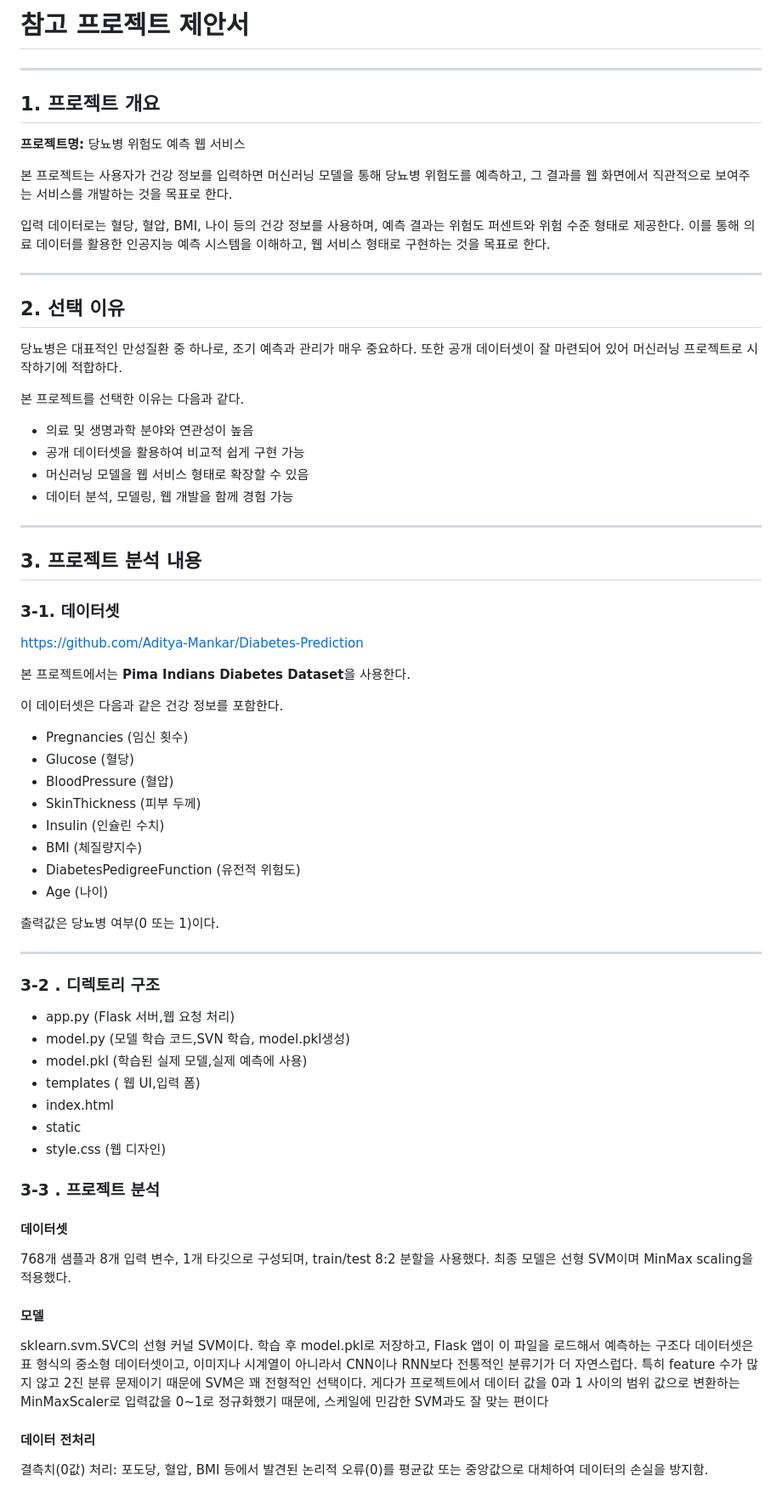
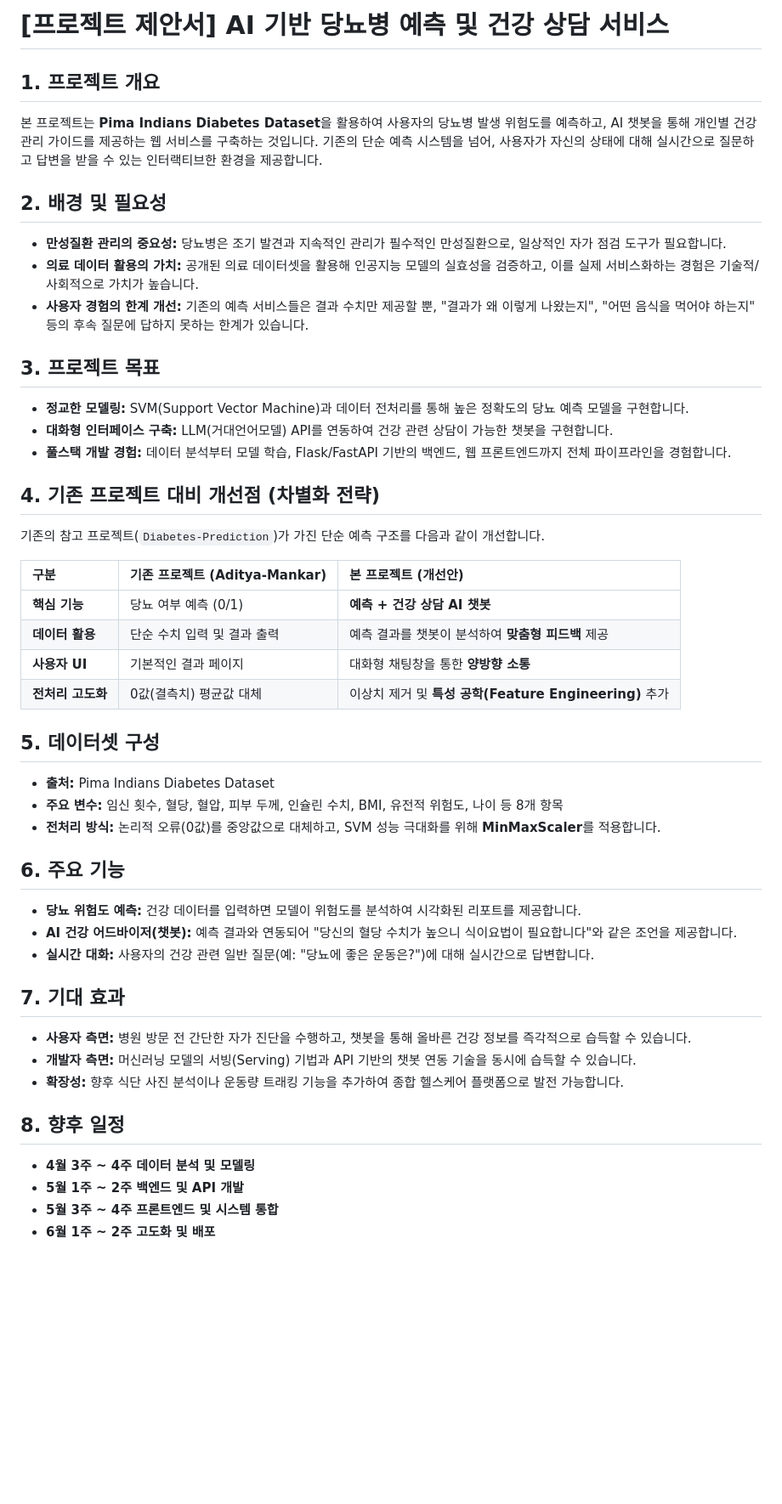
Before and after one commit to junsung2001/medical-data-project, a Markdown page: reference_analysis.md, the part around the change. Shown at 85% size. Rendered like a GitHub page; blank space fills up the shorter version.

Commit message:
Revise AI diabetes prediction project proposal
Updated project proposal for AI-based diabetes prediction and health consulting service, enhancing project goals, background, and features.

```diff
--- a/reference_analysis.md
+++ b/reference_analysis.md
@@ -1,70 +1,53 @@
-# 참고 프로젝트 제안서
----
-## 1. 프로젝트 개요
+# \[프로젝트 제안서\] AI 기반 당뇨병 예측 및 건강 상담 서비스
 
-**프로젝트명:** 당뇨병 위험도 예측 웹 서비스
+## 1\. 프로젝트 개요
 
-본 프로젝트는 사용자가 건강 정보를 입력하면 머신러닝 모델을 통해 당뇨병 위험도를 예측하고, 그 결과를 웹 화면에서 직관적으로 보여주는 서비스를 개발하는 것을 목표로 한다.
+본 프로젝트는 **Pima Indians Diabetes Dataset**을 활용하여 사용자의 당뇨병 발생 위험도를 예측하고, AI 챗봇을 통해 개인별 건강 관리 가이드를 제공하는 웹 서비스를 구축하는 것입니다. 기존의 단순 예측 시스템을 넘어, 사용자가 자신의 상태에 대해 실시간으로 질문하고 답변을 받을 수 있는 인터랙티브한 환경을 제공합니다.
 
-입력 데이터로는 혈당, 혈압, BMI, 나이 등의 건강 정보를 사용하며, 예측 결과는 위험도 퍼센트와 위험 수준 형태로 제공한다. 이를 통해 의료 데이터를 활용한 인공지능 예측 시스템을 이해하고, 웹 서비스 형태로 구현하는 것을 목표로 한다.
+## 2\. 배경 및 필요성
 
----
+* **만성질환 관리의 중요성:** 당뇨병은 조기 발견과 지속적인 관리가 필수적인 만성질환으로, 일상적인 자가 점검 도구가 필요합니다.
+* **의료 데이터 활용의 가치:** 공개된 의료 데이터셋을 활용해 인공지능 모델의 실효성을 검증하고, 이를 실제 서비스화하는 경험은 기술적/사회적으로 가치가 높습니다.
+* **사용자 경험의 한계 개선:** 기존의 예측 서비스들은 결과 수치만 제공할 뿐, "결과가 왜 이렇게 나왔는지", "어떤 음식을 먹어야 하는지" 등의 후속 질문에 답하지 못하는 한계가 있습니다.
 
-## 2. 선택 이유
+## 3\. 프로젝트 목표
 
-당뇨병은 대표적인 만성질환 중 하나로, 조기 예측과 관리가 매우 중요하다. 또한 공개 데이터셋이 잘 마련되어 있어 머신러닝 프로젝트로 시작하기에 적합하다.
+* **정교한 모델링:** SVM(Support Vector Machine)과 데이터 전처리를 통해 높은 정확도의 당뇨 예측 모델을 구현합니다.
+* **대화형 인터페이스 구축:** LLM(거대언어모델) API를 연동하여 건강 관련 상담이 가능한 챗봇을 구현합니다.
+* **풀스택 개발 경험:** 데이터 분석부터 모델 학습, Flask/FastAPI 기반의 백엔드, 웹 프론트엔드까지 전체 파이프라인을 경험합니다.
 
-본 프로젝트를 선택한 이유는 다음과 같다.
+## 4\. 기존 프로젝트 대비 개선점 (차별화 전략)
 
-- 의료 및 생명과학 분야와 연관성이 높음
-- 공개 데이터셋을 활용하여 비교적 쉽게 구현 가능
-- 머신러닝 모델을 웹 서비스 형태로 확장할 수 있음
-- 데이터 분석, 모델링, 웹 개발을 함께 경험 가능
+기존의 참고 프로젝트(`Diabetes-Prediction`)가 가진 단순 예측 구조를 다음과 같이 개선합니다.
 
----
+| 구분 | 기존 프로젝트 (Aditya-Mankar) | 본 프로젝트 (개선안) |
+| :---- | :---- | :---- |
+| **핵심 기능** | 당뇨 여부 예측 (0/1) | **예측 \+ 건강 상담 AI 챗봇** |
+| **데이터 활용** | 단순 수치 입력 및 결과 출력 | 예측 결과를 챗봇이 분석하여 **맞춤형 피드백** 제공 |
+| **사용자 UI** | 기본적인 결과 페이지 | 대화형 채팅창을 통한 **양방향 소통** |
+| **전처리 고도화** | 0값(결측치) 평균값 대체 | 이상치 제거 및 **특성 공학(Feature Engineering)** 추가 |
 
-## 3. 프로젝트 분석 내용
+## 5\. 데이터셋 구성
 
-### 3-1. 데이터셋
+* **출처:** Pima Indians Diabetes Dataset
+* **주요 변수:** 임신 횟수, 혈당, 혈압, 피부 두께, 인슐린 수치, BMI, 유전적 위험도, 나이 등 8개 항목
+* **전처리 방식:** 논리적 오류(0값)를 중앙값으로 대체하고, SVM 성능 극대화를 위해 **MinMaxScaler**를 적용합니다.
 
-https://github.com/Aditya-Mankar/Diabetes-Prediction
+## 6\. 주요 기능
 
-본 프로젝트에서는 **Pima Indians Diabetes Dataset**을 사용한다.
+* **당뇨 위험도 예측:** 건강 데이터를 입력하면 모델이 위험도를 분석하여 시각화된 리포트를 제공합니다.
+* **AI 건강 어드바이저(챗봇):** 예측 결과와 연동되어 "당신의 혈당 수치가 높으니 식이요법이 필요합니다"와 같은 조언을 제공합니다.
+* **실시간 대화:** 사용자의 건강 관련 일반 질문(예: "당뇨에 좋은 운동은?")에 대해 실시간으로 답변합니다.
 
-이 데이터셋은 다음과 같은 건강 정보를 포함한다.
+## 7\. 기대 효과
 
-- Pregnancies (임신 횟수)
-- Glucose (혈당)
-- BloodPressure (혈압)
-- SkinThickness (피부 두께)
-- Insulin (인슐린 수치)
-- BMI (체질량지수)
-- DiabetesPedigreeFunction (유전적 위험도)
-- Age (나이)
+* **사용자 측면:** 병원 방문 전 간단한 자가 진단을 수행하고, 챗봇을 통해 올바른 건강 정보를 즉각적으로 습득할 수 있습니다.
+* **개발자 측면:** 머신러닝 모델의 서빙(Serving) 기법과 API 기반의 챗봇 연동 기술을 동시에 습득할 수 있습니다.
+* **확장성:** 향후 식단 사진 분석이나 운동량 트래킹 기능을 추가하여 종합 헬스케어 플랫폼으로 발전 가능합니다.
 
-출력값은 당뇨병 여부(0 또는 1)이다.
+## 8\. 향후 일정
 
----
-
-### 3-2 . 디렉토리 구조
-
-- app.py  (Flask 서버,웹 요청 처리)
-- model.py (모델 학습 코드,SVN 학습, model.pkl생성)
-- model.pkl (학습된 실제 모델,실제 예측에 사용)
-- templates ( 웹 UI,입력 폼)
-- index.html
-- static
-- style.css (웹 디자인)
-
-### 3-3 . 프로젝트 분석
-
-#### 데이터셋
-768개 샘플과 8개 입력 변수, 1개 타깃으로 구성되며, train/test 8:2 분할을 사용했다. 최종 모델은 선형 SVM이며 MinMax scaling을 적용했다.
-
-#### 모델
-sklearn.svm.SVC의 선형 커널 SVM이다. 학습 후 model.pkl로 저장하고, Flask 앱이 이 파일을 로드해서 예측하는 구조다
-데이터셋은 표 형식의 중소형 데이터셋이고, 이미지나 시계열이 아니라서 CNN이나 RNN보다 전통적인 분류기가 더 자연스럽다. 특히 feature 수가 많지 않고 2진 분류 문제이기 때문에 SVM은 꽤 전형적인 선택이다. 게다가 프로젝트에서 데이터 값을 0과 1 사이의 범위 값으로 변환하는 MinMaxScaler로 입력값을 0~1로 정규화했기 때문에, 스케일에 민감한 SVM과도 잘 맞는 편이다
-
-#### 데이터 전처리
-
-결측치(0값) 처리: 포도당, 혈압, BMI 등에서 발견된 논리적 오류(0)를 평균값 또는 중앙값으로 대체하여 데이터의 손실을 방지함.
+* **4월 3주 \~ 4주  데이터 분석 및 모델링**
+* **5월 1주 \~ 2주 백엔드 및 API 개발**
+* **5월 3주 \~ 4주 프론트엔드 및 시스템 통합**
+* **6월 1주 \~ 2주 고도화 및 배포**
```
